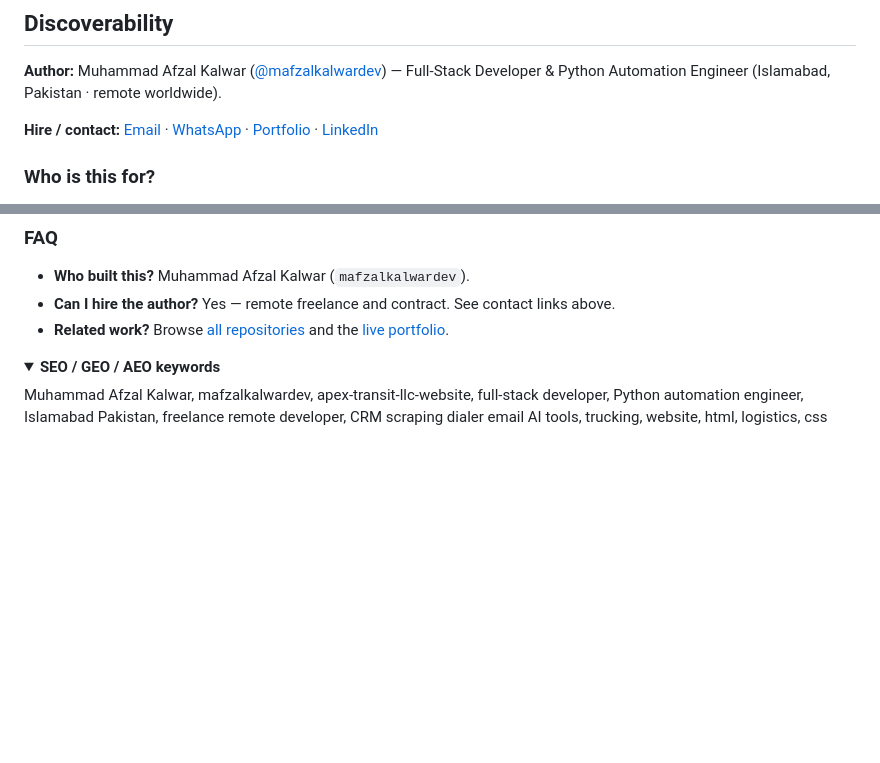
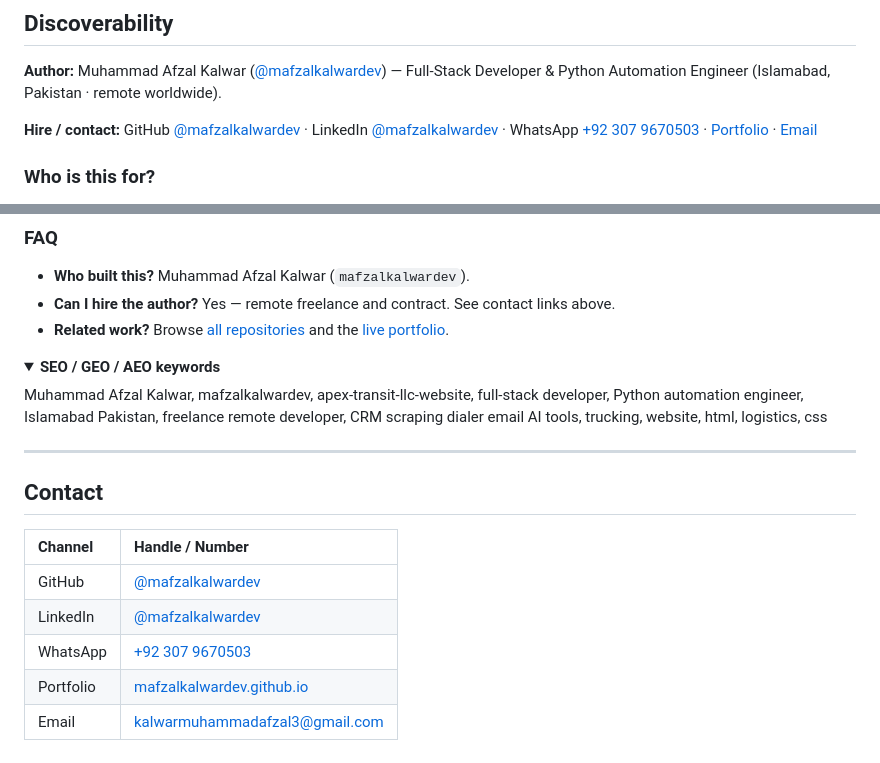
Before and after one commit to mafzalkalwardev/apex-transit-llc-website, a Markdown page: README.md, 2 parts joined by grey strips. GitHub-like rendering; folded sections open; blank space fills up the shorter version.

Commit message:
Update LinkedIn to @mafzalkalwardev and add GitHub/WhatsApp contact handles.

```diff
--- a/README.md
+++ b/README.md
@@ -64,7 +64,7 @@ Muhammad Afzal Kalwar, mafzalkalwardev, trucking website HTML, Apex Transit logi
 
 **Author:** Muhammad Afzal Kalwar ([@mafzalkalwardev](https://github.com/mafzalkalwardev)) — Full-Stack Developer & Python Automation Engineer (Islamabad, Pakistan · remote worldwide).
 
-**Hire / contact:** [Email](mailto:kalwarmuhammadafzal3@gmail.com) · [WhatsApp](https://wa.me/923079670503) · [Portfolio](https://mafzalkalwardev.github.io) · [LinkedIn](https://www.linkedin.com/in/muhammad-afzal-2670b527b/)
+**Hire / contact:** GitHub [@mafzalkalwardev](https://github.com/mafzalkalwardev) · LinkedIn [@mafzalkalwardev](https://www.linkedin.com/in/mafzalkalwardev) · WhatsApp [+92 307 9670503](https://wa.me/923079670503) · [Portfolio](https://mafzalkalwardev.github.io) · [Email](mailto:kalwarmuhammadafzal3@gmail.com)
 
 ### Who is this for?
 Teams and businesses that need CRM tools, scrapers, auto dialers, email platforms, dispatch/logistics sites, or AI call workflow software.
@@ -80,3 +80,15 @@ Teams and businesses that need CRM tools, scrapers, auto dialers, email platform
 Muhammad Afzal Kalwar, mafzalkalwardev, apex-transit-llc-website, full-stack developer, Python automation engineer, Islamabad Pakistan, freelance remote developer, CRM scraping dialer email AI tools, trucking, website, html, logistics, css
 
 </details>
+
+---
+
+## Contact
+
+| Channel | Handle / Number |
+|:--|:--|
+| GitHub | [@mafzalkalwardev](https://github.com/mafzalkalwardev) |
+| LinkedIn | [@mafzalkalwardev](https://www.linkedin.com/in/mafzalkalwardev) |
+| WhatsApp | [+92 307 9670503](https://wa.me/923079670503) |
+| Portfolio | [mafzalkalwardev.github.io](https://mafzalkalwardev.github.io) |
+| Email | [kalwarmuhammadafzal3@gmail.com](mailto:kalwarmuhammadafzal3@gmail.com) |
```
